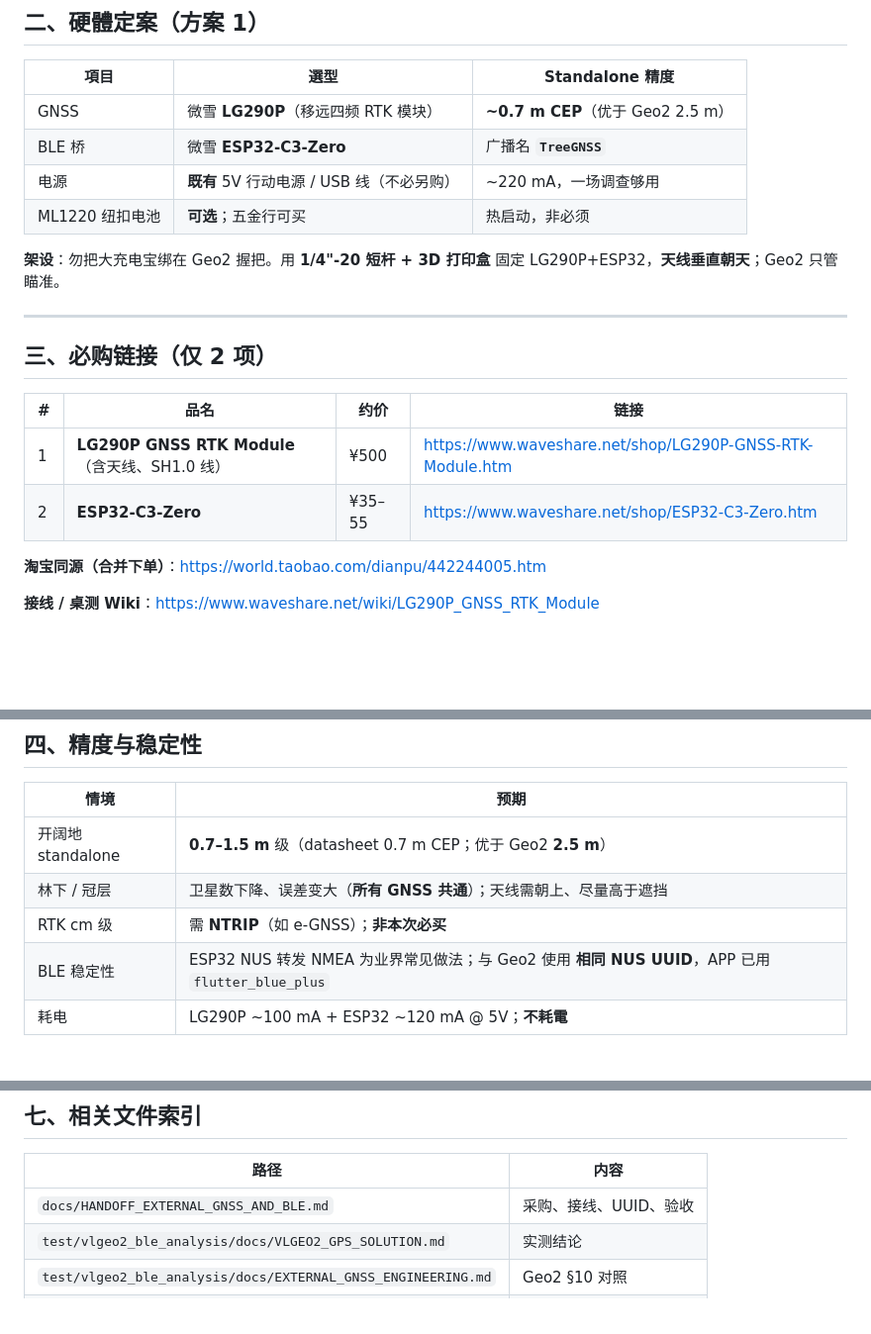
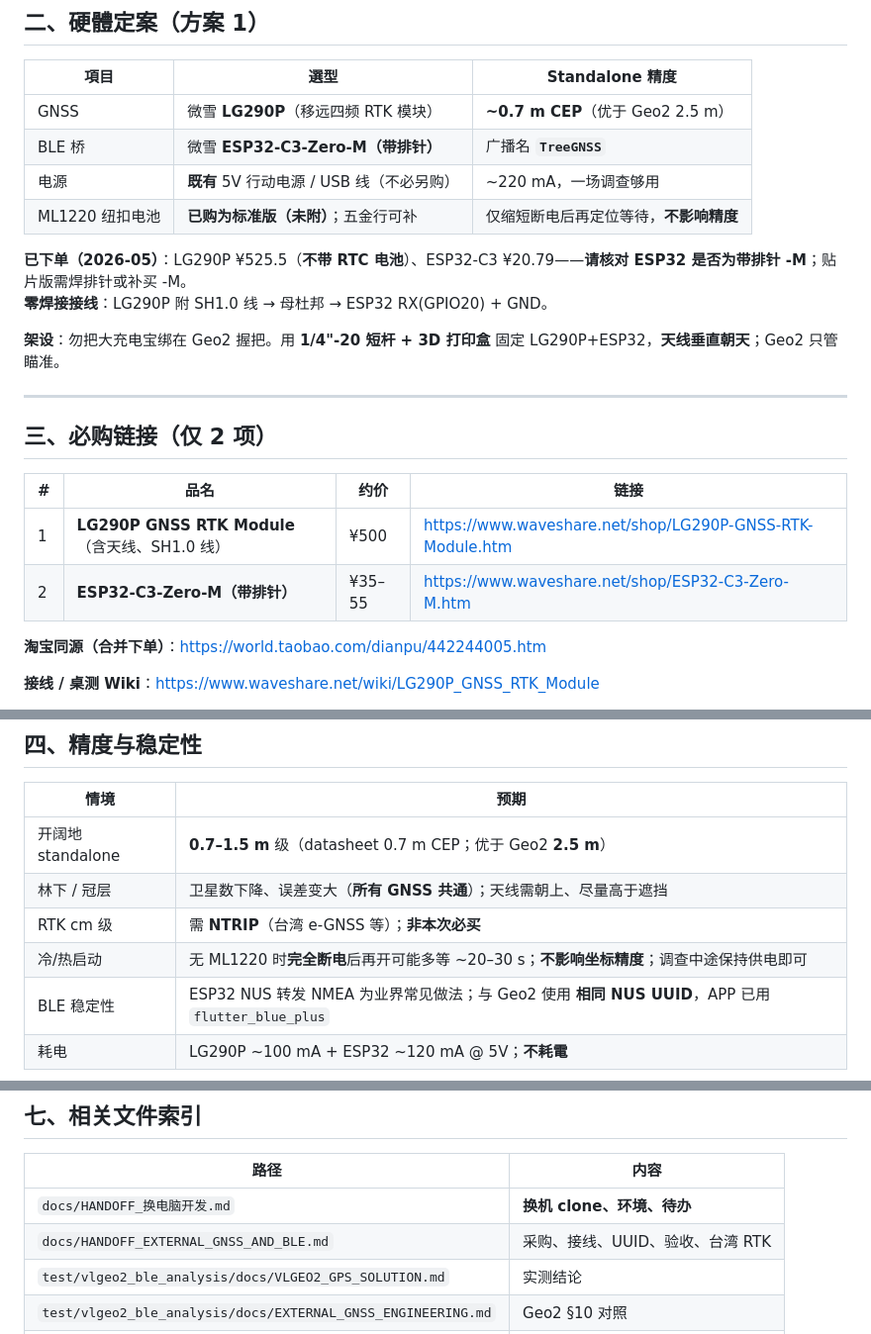
Before and after one commit to icmnlab/tree-project-frontend, a Markdown page: docs/HANDOFF_外接GNSS現場量測.md, 3 parts joined by grey strips. Shown at 99% size. GitHub-like rendering; blank space fills up the shorter version.

```diff
--- a/docs/HANDOFF_外接GNSS現場量測.md
+++ b/docs/HANDOFF_外接GNSS現場量測.md
@@ -34,9 +34,12 @@
 | 項目 | 選型 | Standalone 精度 |
 |------|------|-----------------|
 | GNSS | 微雪 **LG290P**（移远四频 RTK 模块） | **~0.7 m CEP**（优于 Geo2 2.5 m） |
-| BLE 桥 | 微雪 **ESP32-C3-Zero** | 广播名 **`TreeGNSS`** |
+| BLE 桥 | 微雪 **ESP32-C3-Zero-M（带排针）** | 广播名 **`TreeGNSS`** |
 | 电源 | **既有** 5V 行动电源 / USB 线（不必另购） | ~220 mA，一场调查够用 |
-| ML1220 纽扣电池 | **可选**；五金行可买 | 热启动，非必须 |
+| ML1220 纽扣电池 | **已购为标准版（未附）**；五金行可补 | 仅缩短断电后再定位等待，**不影响精度** |
+
+**已下单（2026-05）**：LG290P ¥525.5（**不带 RTC 电池**）、ESP32-C3 ¥20.79——**请核对 ESP32 是否为带排针 -M**；贴片版需焊排针或补买 -M。
+**零焊接接线**：LG290P 附 SH1.0 线 → 母杜邦 → ESP32 RX(GPIO20) + GND。
 
 **架设**：勿把大充电宝绑在 Geo2 握把。用 **1/4"-20 短杆 + 3D 打印盒** 固定 LG290P+ESP32，**天线垂直朝天**；Geo2 只管瞄准。
 
@@ -47,7 +50,7 @@
 | # | 品名 | 约价 | 链接 |
 |---|------|------|------|
 | 1 | **LG290P GNSS RTK Module**（含天线、SH1.0 线） | ¥500 | https://www.waveshare.net/shop/LG290P-GNSS-RTK-Module.htm |
-| 2 | **ESP32-C3-Zero** | ¥35–55 | https://www.waveshare.net/shop/ESP32-C3-Zero.htm |
+| 2 | **ESP32-C3-Zero-M（带排针）** | ¥35–55 | https://www.waveshare.net/shop/ESP32-C3-Zero-M.htm |
 
 **淘宝同源（合并下单）**：https://world.taobao.com/dianpu/442244005.htm
 
@@ -63,7 +66,8 @@
 |------|------|
 | 开阔地 standalone | **0.7–1.5 m** 级（datasheet 0.7 m CEP；优于 Geo2 **2.5 m**） |
 | 林下 / 冠层 | 卫星数下降、误差变大（**所有 GNSS 共通**）；天线需朝上、尽量高于遮挡 |
-| RTK cm 级 | 需 **NTRIP**（如 e-GNSS）；**非本次必买** |
+| RTK cm 级 | 需 **NTRIP**（台湾 e-GNSS 等）；**非本次必买** |
+| 冷/热启动 | 无 ML1220 时**完全断电**后再开可能多等 ~20–30 s；**不影响坐标精度**；调查中途保持供电即可 |
 | BLE 稳定性 | ESP32 NUS 转发 NMEA 为业界常见做法；与 Geo2 使用 **相同 NUS UUID**，APP 已用 `flutter_blue_plus` |
 | 耗电 | LG290P ~100 mA + ESP32 ~120 mA @ 5V；**不耗電** |
 
@@ -116,7 +120,8 @@
 
 | 路径 | 内容 |
 |------|------|
-| `docs/HANDOFF_EXTERNAL_GNSS_AND_BLE.md` | 采购、接线、UUID、验收 |
+| `docs/HANDOFF_换电脑开发.md` | **换机 clone、环境、待办** |
+| `docs/HANDOFF_EXTERNAL_GNSS_AND_BLE.md` | 采购、接线、UUID、验收、台湾 RTK |
 | `test/vlgeo2_ble_analysis/docs/VLGEO2_GPS_SOLUTION.md` | 实测结论 |
 | `test/vlgeo2_ble_analysis/docs/EXTERNAL_GNSS_ENGINEERING.md` | Geo2 §10 对照 |
 | `lib/screens/ble_live_session_page.dart` | 现場 BLE 主流程 |
```
Also changed, not shown: docs/HANDOFF_EXTERNAL_GNSS_AND_BLE.md (+23 -2 lines), docs/HANDOFF_换电脑开发.md (added, +141 -0 lines).
